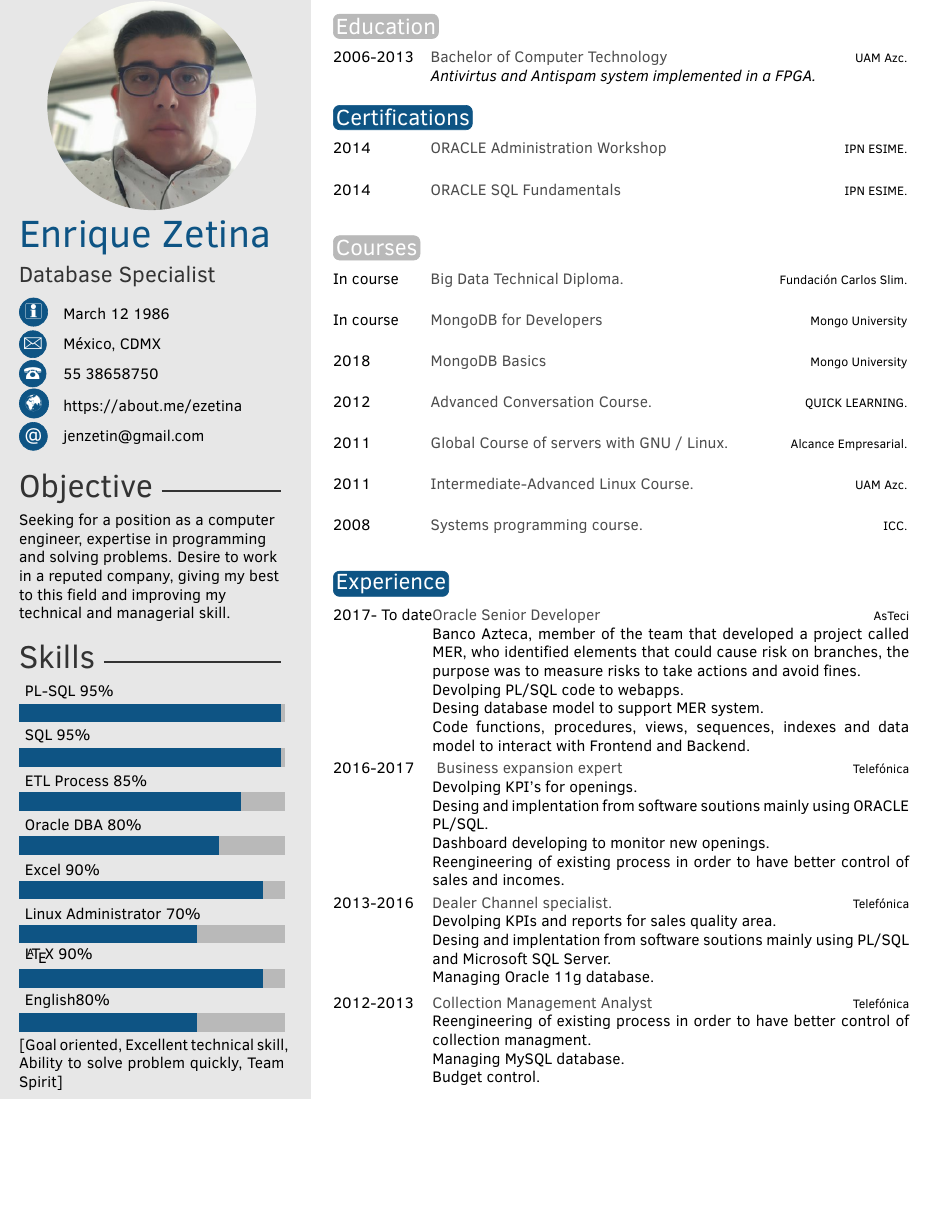
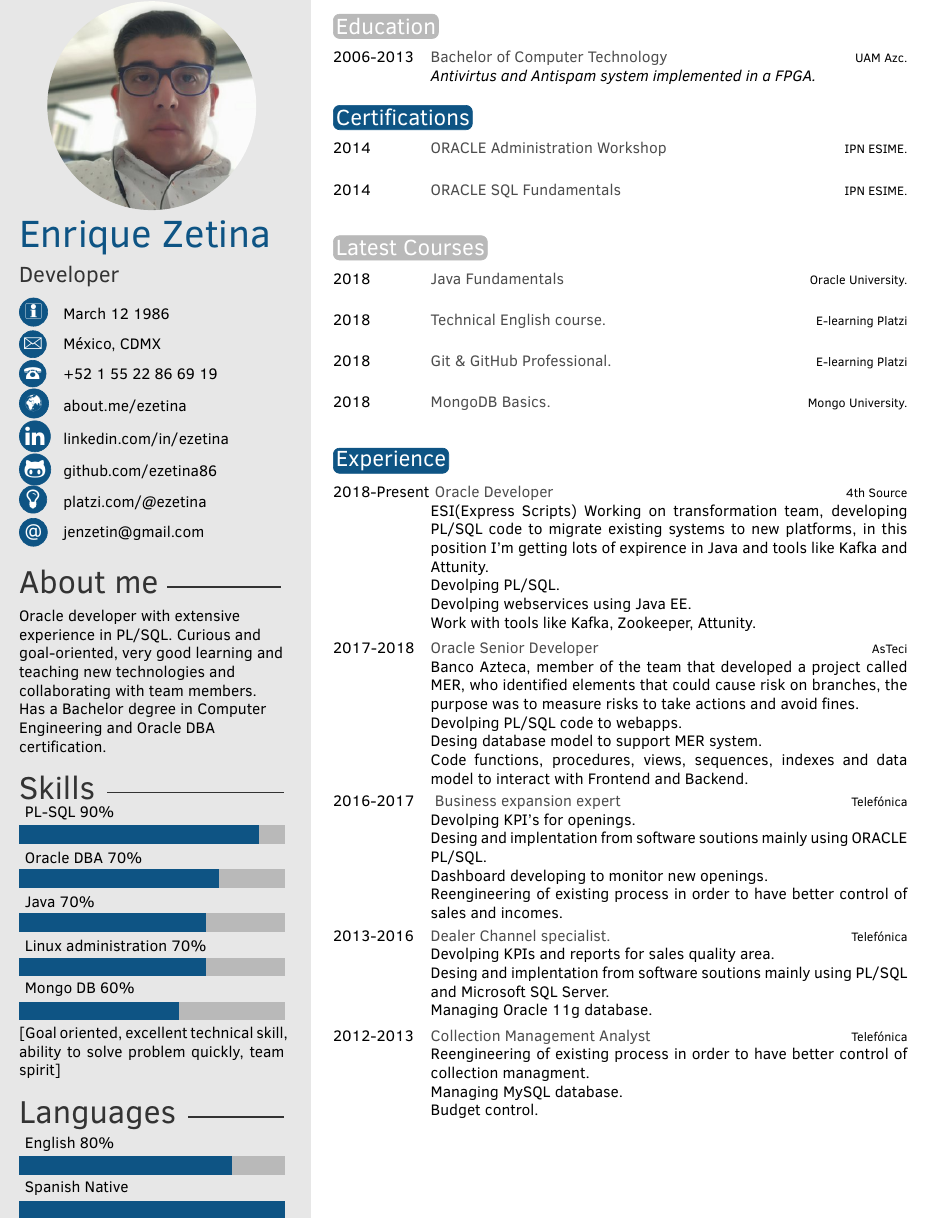
Before and after one commit to ezetina86/Resume, a LaTeX CV (2018/CV_Enrique_Zetina_Moya_ENG.tex, which reads 2018/twentysecondcv_eng.cls): part of the page, cut so that both start at the same text, the shorter picture padded with empty space. Compiled offline with pdfLaTeX.

Commit message:
Modifying English Resume

```diff
--- a/2018/CV_Enrique_Zetina_Moya_ENG.tex
+++ b/2018/CV_Enrique_Zetina_Moya_ENG.tex
@@ -30,13 +31,19 @@
 \profilepic{henry.jpg} % Profile picture
 
 \cvname{Enrique Zetina} % Your name
-\cvjobtitle{Database Specialist} % Job title/career
+\cvjobtitle{Developer} % Job title/career
 \cvdate{March 12 1986} % Date of birth
 \cvaddress{M\'exico, CDMX}
+\cvmail{jenzetin@gmail.com} % Email address
 % Short address/location, use \newline if more than 1 line is required
-\cvnumberphone{55 38658750} % Phone number
-\cvsite{https://about.me/ezetina} % Personal website
-\cvmail{jenzetin@gmail.com} % Email address
+\cvnumberphone{+52 1 55 22 86 69 19} % Phone number
+\cvsite{about.me/ezetina} % Personal website
+\cvlinkedin{linkedin.com/in/ezetina} % Linkedin website
+\cvgithub{github.com/ezetina86} % Github website
+\cvplatzi{platzi.com/\emph{@}ezetina} % Github website
+
+
+
 
 %----------------------------------------------------------------------------------------
 
@@ -46,9 +53,9 @@
 %	 ABOUT ME
 %----------------------------------------------------------------------------------------
 
-\aboutme{Seeking for a position as a computer engineer, expertise in programming and solving problems.
-Desire to work in a reputed company, giving my best to this field and improving my technical
-and managerial skill.}
+\aboutme{Oracle developer with extensive experience in PL/SQL. Curious and goal-oriented,
+very good learning and teaching new technologies and collaborating with team members.
+Has a Bachelor degree in Computer Engineering and Oracle DBA certification.}
 % To have no About Me section, just remove all the text and leave \aboutme{}
 
 %----------------------------------------------------------------------------------------
@@ -56,7 +63,22 @@ and managerial skill.}
 %----------------------------------------------------------------------------------------
 
 % Skill bar section, each skill must have a value between 0 an 6 (float)
-\skills{{English80\%/4},{{{\LaTeX} 90\%}/5.5},{Linux Administrator 70\%/4},{Excel 90\%/5.5},{Oracle DBA 80\%/4.5},{ETL Process 85\%/5},{SQL 95\%/5.9},{PL-SQL 95\%/5.9}}
+\skills{
+{Mongo DB 60\%/3.6},
+{Linux administration 70\%/4.2},
+{Java 70\%/4.2},
+{Oracle DBA 70\%/4.5},
+{PL-SQL 90\%/5.4}}
+
+
+%----------------------------------------------------------------------------------------
+%	 LANGUAGES
+%----------------------------------------------------------------------------------------
+
+% Languages bar section, each Languages must have a value between 0 an 6 (float)
+\languages{
+{Spanish Native/6},
+{English 80\%/4.8}}
 
 %------------------------------------------------
 %\skillstext{{lovely/4},{narcissistic/3}}
@@ -78,20 +100,23 @@ and managerial skill.}
 \section{Certifications}
 
 \begin{twenty} % Environment for a list with descriptions
+        %\twentyitem{2014}{ORACLE {\normalfont JAVA Fundamentals }}{IPN ESIME.}{}
 	\twentyitem{2014}{ORACLE {\normalfont Administration Workshop }}{IPN ESIME.}{}
 	\twentyitem{2014}{ORACLE {\normalfont SQL Fundamentals }}{IPN ESIME.}{}
 \end{twenty}
 
-\section{Courses}
+\section{Latest Courses}
 
 \begin{twenty} % Environment for a list with descriptions
-	\twentyitem{In course}{{\normalfont Big Data Technical Diploma.}}{Fundaci\'on Carlos Slim.}{}
-     \twentyitem{In course}{{\normalfont MongoDB for Developers}}{Mongo University}{}
-	\twentyitem{2018}{{\normalfont MongoDB Basics}}{Mongo University}{}
-	\twentyitem{2012}{{\normalfont Advanced Conversation Course. }}{QUICK LEARNING.}{}
-	\twentyitem{2011}{{\normalfont Global Course of servers with GNU / Linux. }}{Alcance Empresarial.}{}
-	\twentyitem{2011}{{\normalfont Intermediate-Advanced Linux Course.}}{UAM Azc.}{}
-	\twentyitem{2008}{{\normalfont Systems programming course.}}{ICC.}{}
+
+        \twentyitem{2018}{{\normalfont Java Fundamentals}}{Oracle University.}{}
+        \twentyitem{2018}{{\normalfont Technical English course.}}{E-learning Platzi}{}
+        \twentyitem{2018}{{\normalfont Git \& GitHub Professional.}}{E-learning Platzi}{}
+	\twentyitem{2018}{{\normalfont MongoDB Basics.}}{Mongo University.}{}
+	%\twentyitem{2012}{{\normalfont Advanced Conversation Course.}}{QUICK LEARNING.}{}
+	%\twentyitem{2011}{{\normalfont Global Course of Servers with GNU / Linux. }}{Alcance Empresarial.}{}
+	%\twentyitem{2011}{{\normalfont Intermediate-Advanced Linux Course.}}{UAM Azc.}{}
+	%\twentyitem{2008}{{\normalfont Systems programming course.}}{ICC.}{}
 \end{twenty}
 
 %----------------------------------------------------------------------------------------
@@ -122,8 +147,15 @@ and managerial skill.}
 \section{Experience}
 
 \begin{twenty} % Environment for a list with descriptions
-	\twentyitem{2017- To date}{Oracle Senior Developer}{AsTeci}{
-	Banco Azteca, member of the team that developed a project called MER, who identified elements that could cause risk on branches, the purpose was to measure risks to take actions and avoid fines.
+	\twentyitem{2018-Present}{ Oracle Developer}{4th Source}{
+	ESI(Express Scripts) Working on transformation team, developing PL/SQL code to migrate existing systems to new platforms,
+	in this position I'm getting lots of expirence in Java and tools like Kafka and Attunity.
+	\newline Devolping PL/SQL.
+	\newline Devolping webservices using Java EE.
+	\newline Work with tools like Kafka, Zookeeper, Attunity.}
+	\twentyitem{2017-2018}{Oracle Senior Developer}{AsTeci}{
+	Banco Azteca, member of the team that developed a project called MER, who identified elements that could cause risk on branches,
+	the purpose was to measure risks to take actions and avoid fines.
 	\newline Devolping PL/SQL code to webapps.
 	\newline Desing database model to support MER system.
 	\newline Code functions, procedures,  views,  sequences, indexes and data model to interact with Frontend and Backend.}
--- a/2018/twentysecondcv_eng.cls
+++ b/2018/twentysecondcv_eng.cls
@@ -1,4 +1,4 @@
-\ProvidesClass{twentysecondcv}[2017/01/08 CV class]
+\ProvidesClass{twentysecondcv_eng}[2017/01/08 CV class]
 \LoadClass{article}
 \NeedsTeXFormat{LaTeX2e}
 
@@ -18,6 +18,8 @@
 \RequirePackage{pgffor}
 \RequirePackage{marvosym}
 \RequirePackage{parskip}
+\RequirePackage{fontawesome}
+
 
 \DeclareOption*{\PassOptionsToClass{\CurrentOption}{article}}
 \ProcessOptions\relax
@@ -71,10 +73,14 @@
 \newcommand{\cvnumberphone}[1]{\renewcommand{\cvnumberphone}{#1}}
 \newcommand{\cvaddress}[1]{\renewcommand{\cvaddress}{#1}}
 \newcommand{\cvsite}[1]{\renewcommand{\cvsite}{#1}}
+\newcommand{\cvlinkedin}[1]{\renewcommand{\cvlinkedin}{#1}}
+\newcommand{\cvgithub}[1]{\renewcommand{\cvgithub}{#1}}
+\newcommand{\cvplatzi}[1]{\renewcommand{\cvplatzi}{#1}}
 \newcommand{\aboutme}[1]{\renewcommand{\aboutme}{#1}}
 \newcommand{\profilepic}[1]{\renewcommand{\profilepic}{#1}}
 \newcommand{\cvname}[1]{\renewcommand{\cvname}{#1}}
 \newcommand{\cvjobtitle}[1]{\renewcommand{\cvjobtitle}{#1}}
+
 
 % Command for printing the contact information icons
 \newcommand*\icon[1]{\tikz[baseline=(char.base)]{\node[shape=circle,draw,inner sep=1pt, fill=mainblue,mainblue,text=white] (char) {#1};}}
@@ -143,13 +173,18 @@
 			\ifthenelse{\equal{\cvaddress}{}}{}{\textsc{\Large\icon{\Letter}} & \cvaddress\\}
 			\ifthenelse{\equal{\cvnumberphone}{}}{}{\textsc{\Large\icon{\Telefon}} & \cvnumberphone\\}
 			\ifthenelse{\equal{\cvsite}{}}{}{\textsc{\Large\icon{\Mundus}} & \cvsite\\}
+			\ifthenelse{\equal{\cvlinkedin}{}}{}{\textsc{\Large\icon{\faLinkedin}} & \cvlinkedin\\}
+			\ifthenelse{\equal{\cvgithub}{}}{}{\textsc{\Large\icon{\faGithubAlt}} & \cvgithub\\}
+			\ifthenelse{\equal{\cvplatzi}{}}{}{\textsc{\Large\icon{\faLightbulbO}} & \cvplatzi\\}
 			\ifthenelse{\equal{\cvmail}{}}{}{\textsc{\large\icon{@}} & \cvmail}
+			%\ifthenelse{\equal{\givenlinkedin}{}}{}{\textsc{\large\icon{\faLinkedin}} & \href{http://www.linkedin.com/in/\givenlinkedin }{\givencvname}\\}
+
 		\end{tabular}
 
 		%------------------------------------------------
 
 		\ifthenelse{\equal{\aboutme}{}}{}{
-			\profilesection{Objective}
+			\profilesection{About me}
 			\begin{flushleft}
 				\aboutme
 			\end{flushleft}
@@ -158,11 +193,15 @@
 		%------------------------------------------------
 
 		\profilesection{Skills}
-
 		\skills
 		\skillstext
 		\scriptsize
-		[Goal oriented, Excellent technical skill, Ability to solve problem quickly, Team Spirit]
+		[Goal oriented, excellent technical skill, ability to solve problem quickly, team spirit]
+
+		\profilesection{Languages}
+		\languages
+
+
 
 		%------------------------------------------------
 
```
Also changed, not shown: 2018/CV_Enrique_Zetina_Moya_ENG.pdf (added), 2018/CV_Enrique_Zetina_Moya_ENG.tex (4 more changed lines), 2018/twentysecondcv_eng.cls (24 more changed lines).
